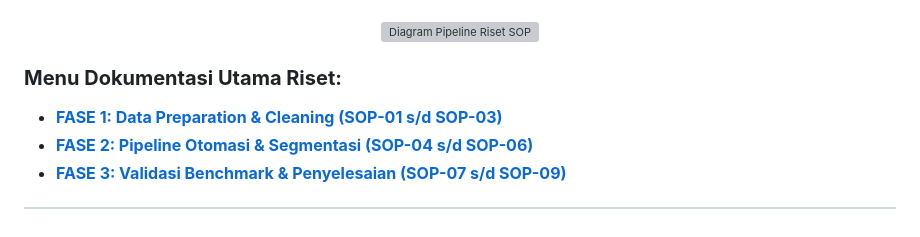
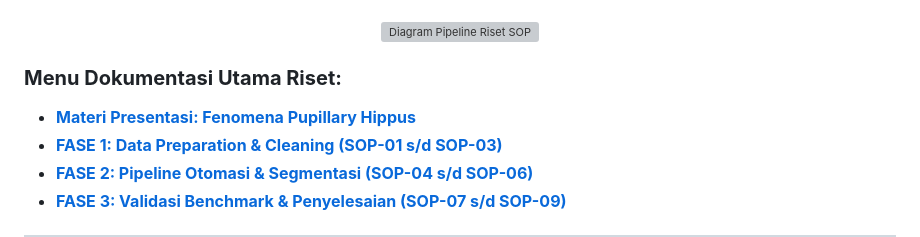
Before and after one commit to cilacap-loki/pupil-dataset-analysis, a Markdown page: README.md, the part around the change. GitHub-like rendering; folded sections open; grey boxes are pictures that could not be loaded.

Commit message:
docs: add comprehensive explanation of Hippus phenomenon for presentation

```diff
--- a/README.md
+++ b/README.md
@@ -26,6 +26,7 @@ Repositori resmi ini memuat alur kerja otomasisasi komputasi, master notebook, d
 </details>
 
 ### **Menu Dokumentasi Utama Riset:**
+* **[Materi Presentasi: Fenomena Pupillary Hippus](docs/about_program/fenomena_hippus.md)**
 * **[FASE 1: Data Preparation & Cleaning (SOP-01 s/d SOP-03)](docs/about_program/fase1_data_preparation.md)**
 * **[FASE 2: Pipeline Otomasi & Segmentasi (SOP-04 s/d SOP-06)](docs/about_program/fase2_pipeline_otomasi.md)**
 * **[FASE 3: Validasi Benchmark & Penyelesaian (SOP-07 s/d SOP-09)](docs/about_program/fase3_validasi_benchmark.md)**
```
Also changed, not shown: docs/about_program/fenomena_hippus.md (added, +34 -0 lines).
